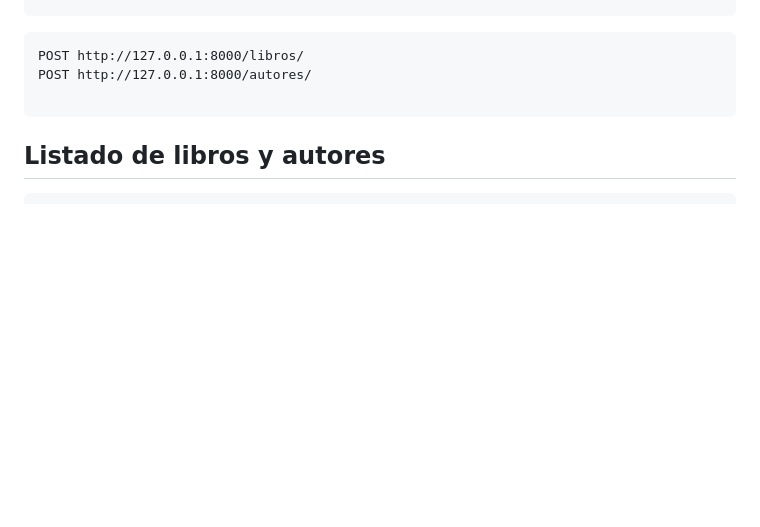
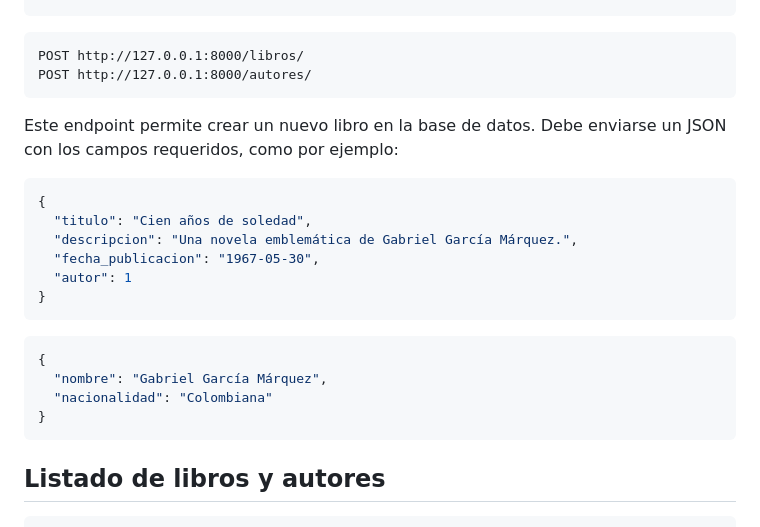
Before and after one commit to analia-figari/django-Libross, a Markdown page: README.md, the part around the change. GitHub-like rendering; blank space fills up the shorter version.

````diff
--- a/README.md
+++ b/README.md
@@ -129,7 +129,22 @@ urlpatterns = [
 ```http
 POST http://127.0.0.1:8000/libros/
 POST http://127.0.0.1:8000/autores/
+```
+Este endpoint permite crear un nuevo libro en la base de datos. Debe enviarse un JSON con los campos requeridos, como por ejemplo:
 
+```json
+{
+  "titulo": "Cien años de soledad",
+  "descripcion": "Una novela emblemática de Gabriel García Márquez.",
+  "fecha_publicacion": "1967-05-30",
+  "autor": 1
+}
+```
+```json
+{
+  "nombre": "Gabriel García Márquez",
+  "nacionalidad": "Colombiana"
+}
 ```
 
 
````
